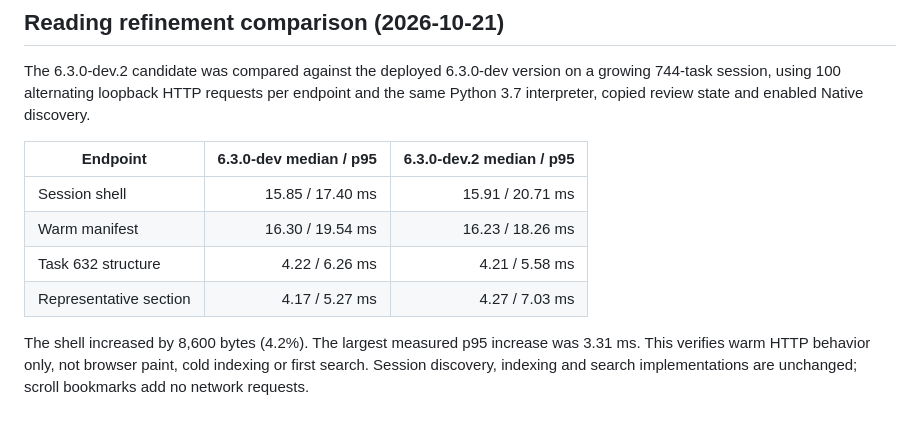
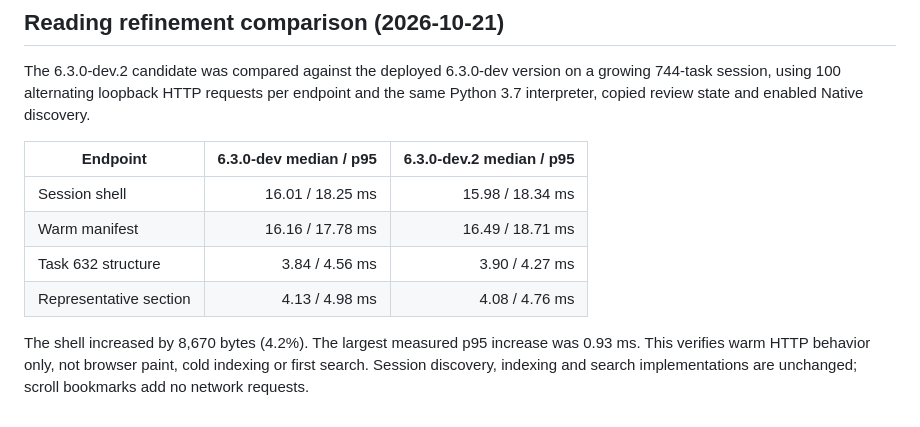
Before and after one commit to chuangchuangtan/codexview, a Markdown page: docs/performance.md, the part around the change. GitHub-like rendering.

Commit message:
Update acceptance with deployed scroll restoration build

```diff
--- a/docs/performance.md
+++ b/docs/performance.md
@@ -48,9 +48,9 @@ The 6.3.0-dev.2 candidate was compared against the deployed 6.3.0-dev version on
 
 | Endpoint | 6.3.0-dev median / p95 | 6.3.0-dev.2 median / p95 |
 | --- | ---: | ---: |
-| Session shell | 15.85 / 17.40 ms | 15.91 / 20.71 ms |
-| Warm manifest | 16.30 / 19.54 ms | 16.23 / 18.26 ms |
-| Task 632 structure | 4.22 / 6.26 ms | 4.21 / 5.58 ms |
-| Representative section | 4.17 / 5.27 ms | 4.27 / 7.03 ms |
+| Session shell | 16.01 / 18.25 ms | 15.98 / 18.34 ms |
+| Warm manifest | 16.16 / 17.78 ms | 16.49 / 18.71 ms |
+| Task 632 structure | 3.84 / 4.56 ms | 3.90 / 4.27 ms |
+| Representative section | 4.13 / 4.98 ms | 4.08 / 4.76 ms |
 
-The shell increased by 8,600 bytes (4.2%). The largest measured p95 increase was 3.31 ms. This verifies warm HTTP behavior only, not browser paint, cold indexing or first search. Session discovery, indexing and search implementations are unchanged; scroll bookmarks add no network requests.
+The shell increased by 8,670 bytes (4.2%). The largest measured p95 increase was 0.93 ms. This verifies warm HTTP behavior only, not browser paint, cold indexing or first search. Session discovery, indexing and search implementations are unchanged; scroll bookmarks add no network requests.
```
